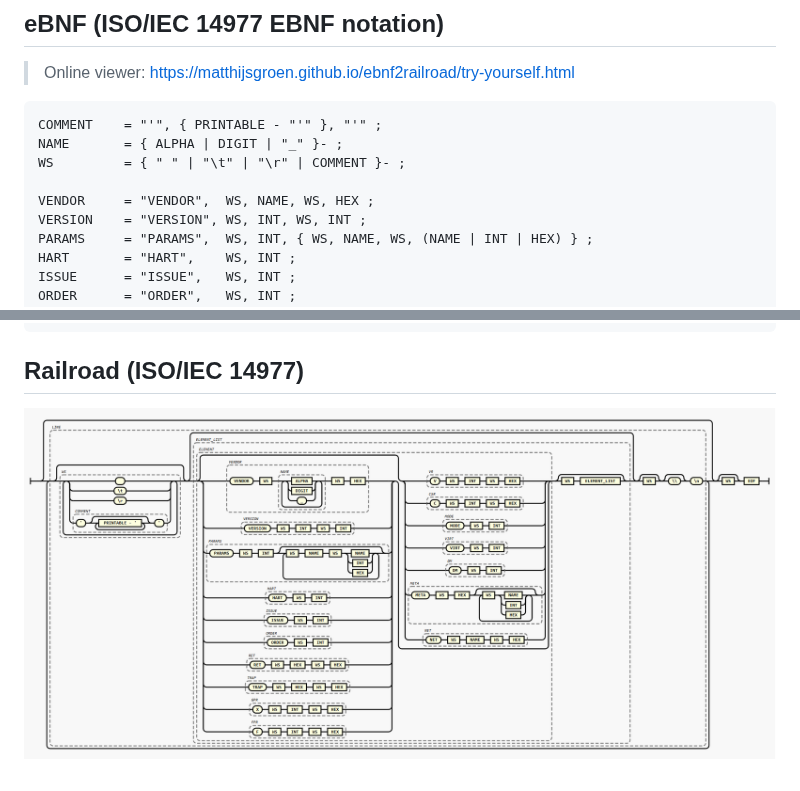
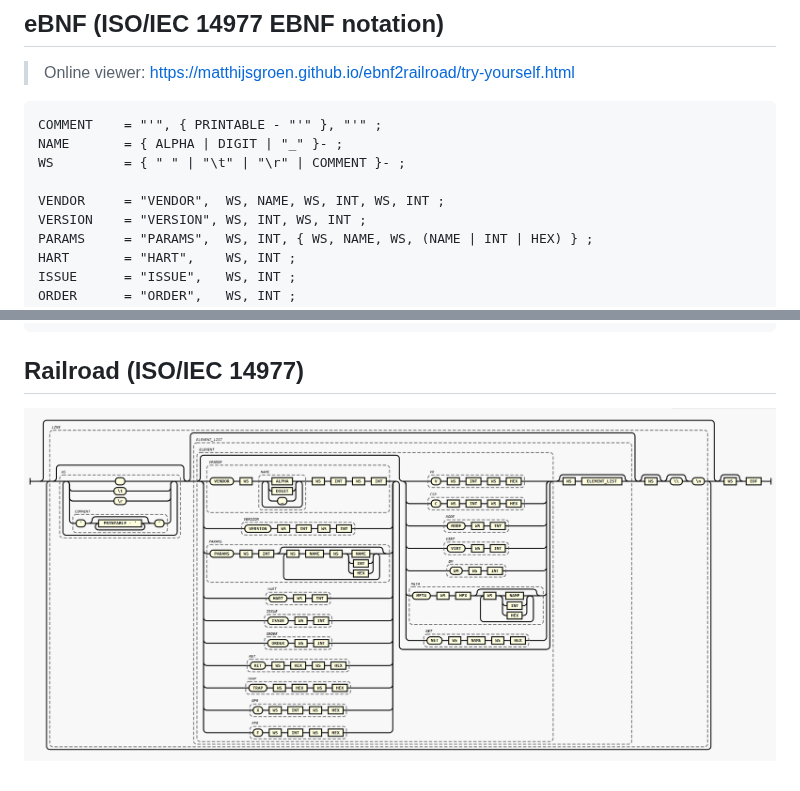
Before and after one commit to riscv-verification/RVVI, a Markdown page: RVVI-TEXT/README.md, 2 parts joined by grey strips. GitHub-like rendering; pictures changed too: RVVI-TEXT/railroad.png.

Commit message:
Ensure vendor version has consistent major, minor arguments

```diff
--- a/RVVI-TEXT/README.md
+++ b/RVVI-TEXT/README.md
@@ -345,7 +345,7 @@ COMMENT    = "'", { PRINTABLE - "'" }, "'" ;
 NAME       = { ALPHA | DIGIT | "_" }- ;
 WS         = { " " | "\t" | "\r" | COMMENT }- ;
 
-VENDOR     = "VENDOR",  WS, NAME, WS, HEX ;
+VENDOR     = "VENDOR",  WS, NAME, WS, INT, WS, INT ;
 VERSION    = "VERSION", WS, INT, WS, INT ;
 PARAMS     = "PARAMS",  WS, INT, { WS, NAME, WS, (NAME | INT | HEX) } ;
 HART       = "HART",    WS, INT ;
```
Also changed, not shown: other parts of RVVI-TEXT/README.md (+1 -1 lines).
